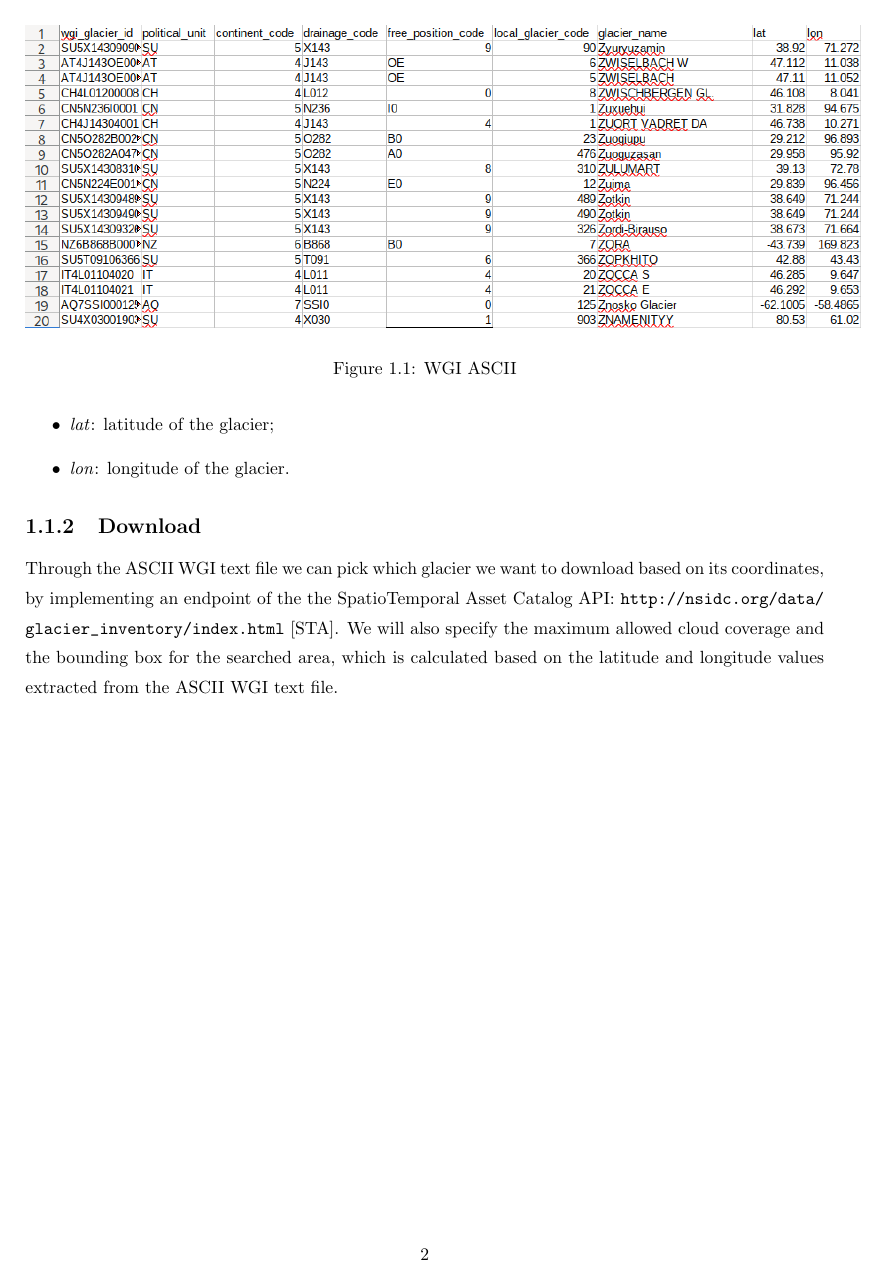
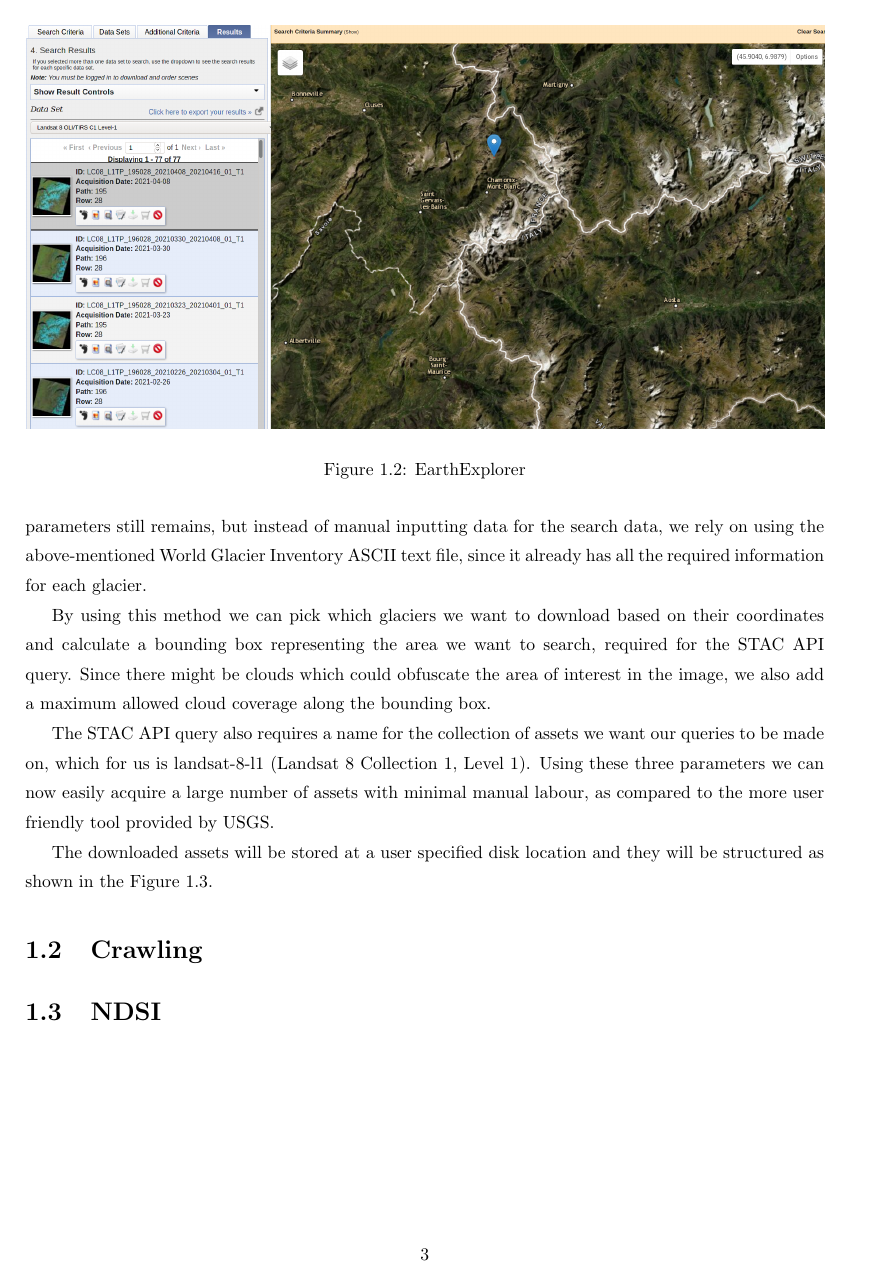
Before and after one commit to BabyCakes13/GlacierImagePredictor, a LaTeX thesis (docs/text/Disertation.tex): page 4 of 10 before the commit and page 5 of 12 after it. Compiled offline with pdfLaTeX.

Commit message:
Added download functional description.

```diff
--- a/docs/text/Disertation.tex
+++ b/docs/text/Disertation.tex
@@ -158,6 +158,5 @@
 		\item \textit{lon}: longitude of the glacier.
 	\end{itemize}
 
-	\subsection{Download}
+	\subsection{Asset Acquisition}
 
-	Through the ASCII WGI text file we can pick which glacier we want to download based on its coordinates, by implementing an endpoint of the the SpatioTemporal Asset Catalog API: \url{http://nsidc.org/data/glacier_inventory/index.html} \cite{STAC}. We will also specify the maximum allowed cloud coverage and the bounding box for the searched area, which is calculated based on the latitude and longitude values extracted from the ASCII WGI text file.
@@ -163,0 +171,4 @@
+	\begin{figure}[h]
+		\centering
+		\includegraphics[scale=0.25]{../images/EarthExplorer.png}
+		\caption{EarthExplorer}
@@ -163,0 +180,7 @@
+	In order to fix the problem of excessive manual labour which appeared by using the USGS Earth Explorer, we rather implemented an endpoint of the SpatioTemporal Asset Catalog API, specifically, the following: \textbf{\url{http://nsidc.org/data/glacier_inventory/index.html}} \cite{STAC}. The main idea of searching by using parameters still remains, but instead of manual inputting data for the search data, we rely on using the above-mentioned World Glacier Inventory ASCII text file, since it already has all the required information for each glacier.
+
+	By using this method we can pick which glaciers we want to download based on their coordinates and calculate a bounding box representing the area we want to search, required for the STAC API query. Since there might be clouds which could obfuscate the area of interest in the image, we also add a maximum allowed cloud coverage along the bounding box.
+
+	The STAC API query also requires a name for the collection of assets we want our queries to be made on, which for us is landsat-8-l1 (Landsat 8 Collection 1, Level 1). Using these three parameters we can now easily acquire a large number of assets with minimal manual labour, as compared to the more user friendly tool provided by USGS.
+
+	The downloaded assets will be stored at a user specified disk location and they will be structured as shown in the Figure 1.3.
@@ -164,3 +192,8 @@
+		\label{fig:DownloadDirectory}
+	\end{figure}
+
+	\section{Crawling}
+	\section{NDSI}
 
 	\chapter{Implementation}
 	\section{Download}
```
Also changed, not shown: docs/text/references.bib (+12 -0 lines), docs/images/DownloadDirectory.png (added), docs/images/EarthExplorer.png (added), docs/text/Disertation.bbl, docs/text/Disertation.pdf, docs/text/Disertation.tex (18 more changed lines), 6 other files.
